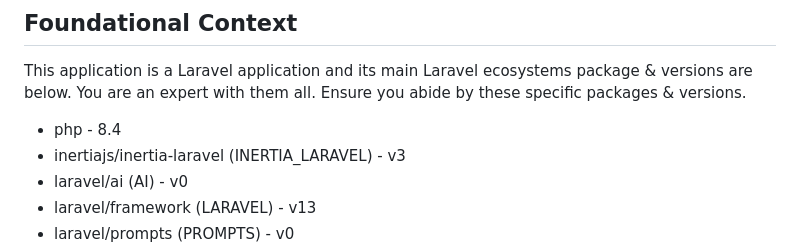
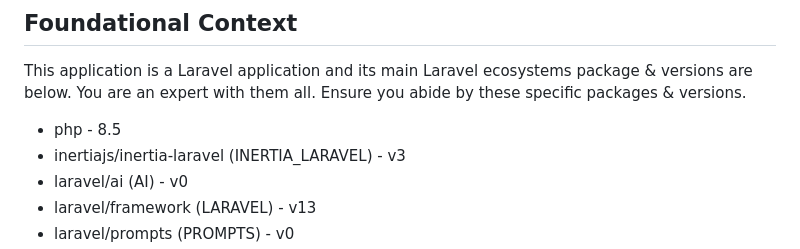
Before and after one commit to nabiilnuryassar/sentinel-iot, a Markdown page: AGENTS.md, the part around the change. Rendered like a GitHub page.

Commit message:
chore: update agent context files, remove tracked mosquitto log

```diff
--- a/AGENTS.md
+++ b/AGENTS.md
@@ -9,7 +9,7 @@ The Laravel Boost guidelines are specifically curated by Laravel maintainers for
 
 This application is a Laravel application and its main Laravel ecosystems package & versions are below. You are an expert with them all. Ensure you abide by these specific packages & versions.
 
-- php - 8.4
+- php - 8.5
 - inertiajs/inertia-laravel (INERTIA_LARAVEL) - v3
 - laravel/ai (AI) - v0
 - laravel/framework (LARAVEL) - v13
```
Also changed, not shown: CLAUDE.md (+1 -1 lines), GEMINI.md (+1 -1 lines).
